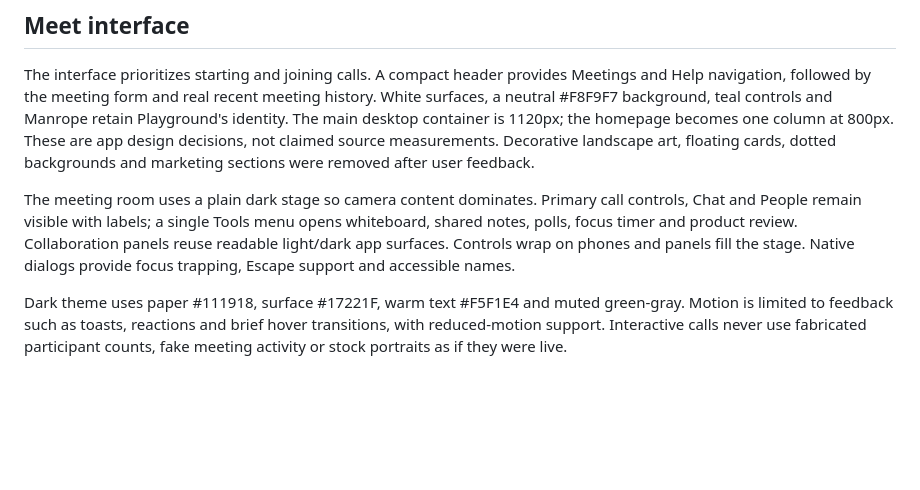
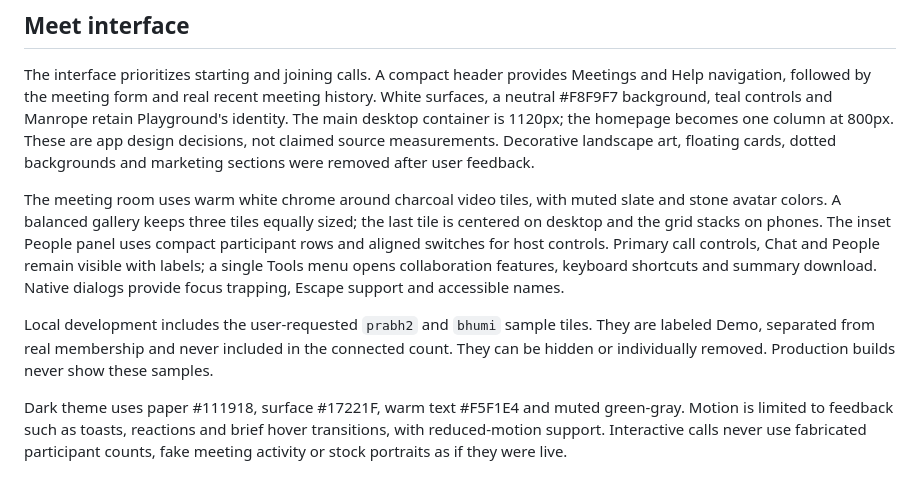
Before and after one commit to PRABHMANNAT/playground-meet, a Markdown page: DESIGN.md, the part around the change. GitHub-like rendering; blank space fills up the shorter version.

```diff
--- a/DESIGN.md
+++ b/DESIGN.md
@@ -18,6 +18,8 @@ The inspected page uses generous whitespace, technical mono labels, black/orange
 
 The interface prioritizes starting and joining calls. A compact header provides Meetings and Help navigation, followed by the meeting form and real recent meeting history. White surfaces, a neutral #F8F9F7 background, teal controls and Manrope retain Playground's identity. The main desktop container is 1120px; the homepage becomes one column at 800px. These are app design decisions, not claimed source measurements. Decorative landscape art, floating cards, dotted backgrounds and marketing sections were removed after user feedback.
 
-The meeting room uses a plain dark stage so camera content dominates. Primary call controls, Chat and People remain visible with labels; a single Tools menu opens whiteboard, shared notes, polls, focus timer and product review. Collaboration panels reuse readable light/dark app surfaces. Controls wrap on phones and panels fill the stage. Native dialogs provide focus trapping, Escape support and accessible names.
+The meeting room uses warm white chrome around charcoal video tiles, with muted slate and stone avatar colors. A balanced gallery keeps three tiles equally sized; the last tile is centered on desktop and the grid stacks on phones. The inset People panel uses compact participant rows and aligned switches for host controls. Primary call controls, Chat and People remain visible with labels; a single Tools menu opens collaboration features, keyboard shortcuts and summary download. Native dialogs provide focus trapping, Escape support and accessible names.
+
+Local development includes the user-requested `prabh2` and `bhumi` sample tiles. They are labeled Demo, separated from real membership and never included in the connected count. They can be hidden or individually removed. Production builds never show these samples.
 
 Dark theme uses paper #111918, surface #17221F, warm text #F5F1E4 and muted green-gray. Motion is limited to feedback such as toasts, reactions and brief hover transitions, with reduced-motion support. Interactive calls never use fabricated participant counts, fake meeting activity or stock portraits as if they were live.
```
Also changed, not shown: README.md (+5 -1 lines), docs/assets/meeting-preview.jpg (added), 6 other files.
